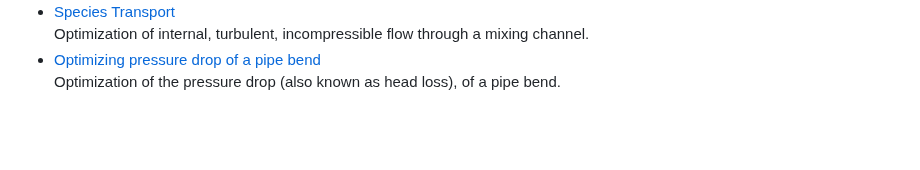
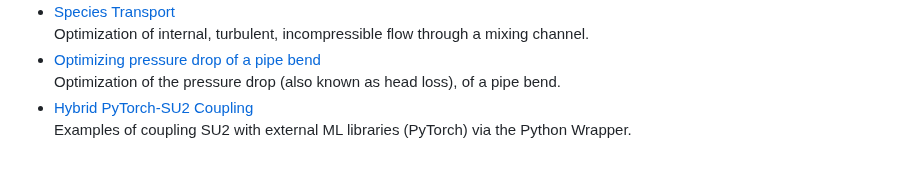
Before and after one commit to su2code/su2code.github.io, a Markdown page: _tutorials/index.md, the part around the change. Rendered like a GitHub page; blank space fills up the shorter version.

Commit message:
docs: Add description to tutorial index

```diff
--- a/_tutorials/index.md
+++ b/_tutorials/index.md
@@ -120,3 +120,5 @@ Shape optimization of an 2D airfoil in unsteady flow conditions.
 Optimization of internal, turbulent, incompressible flow through a mixing channel.
 * [Optimizing pressure drop of a pipe bend](/tutorials/Inc_Turbulent_Bend_Opt/)
 Optimization of the pressure drop (also known as head loss), of a pipe bend.
+* [Hybrid PyTorch-SU2 Coupling](/tutorials/Hybrid_PyTorch_Coupling/)
+Examples of coupling SU2 with external ML libraries (PyTorch) via the Python Wrapper.
```
